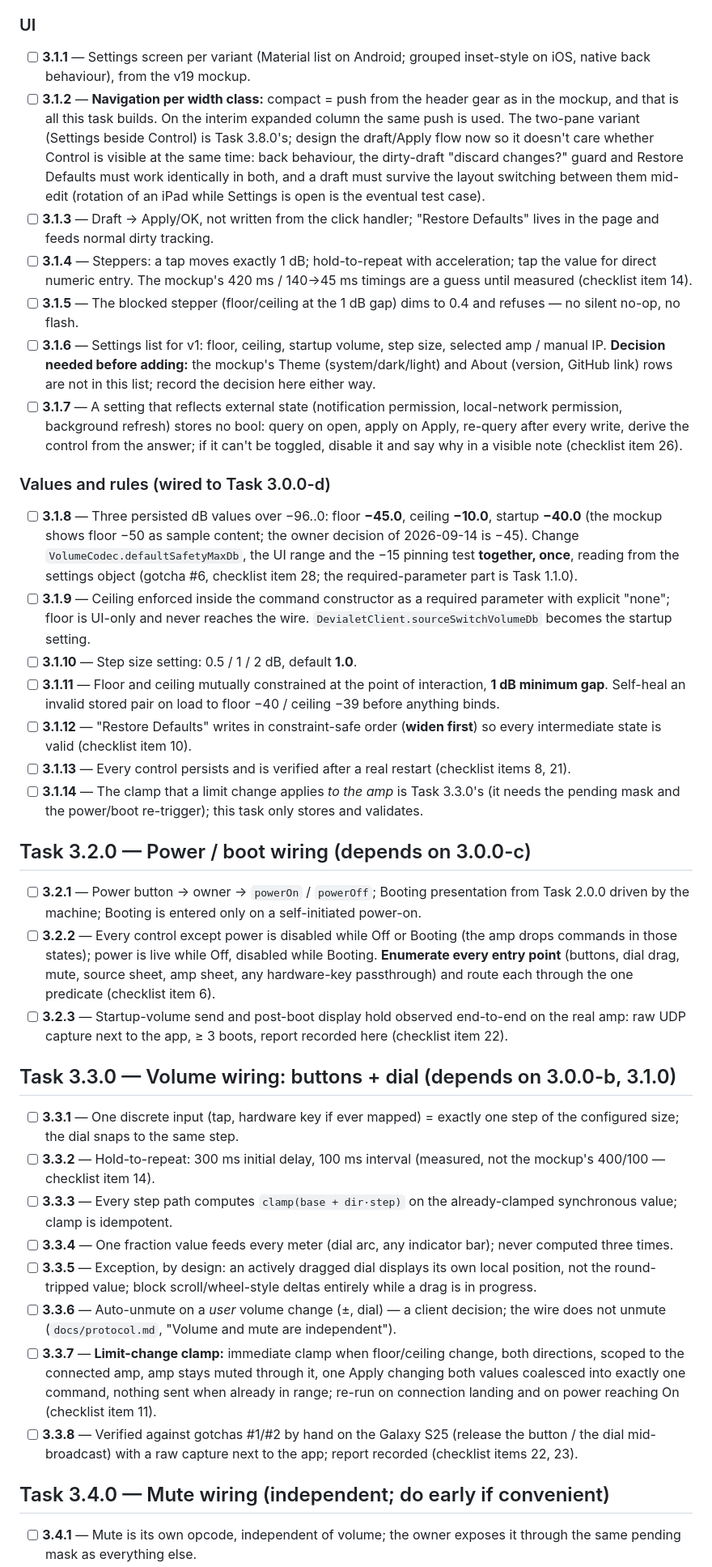
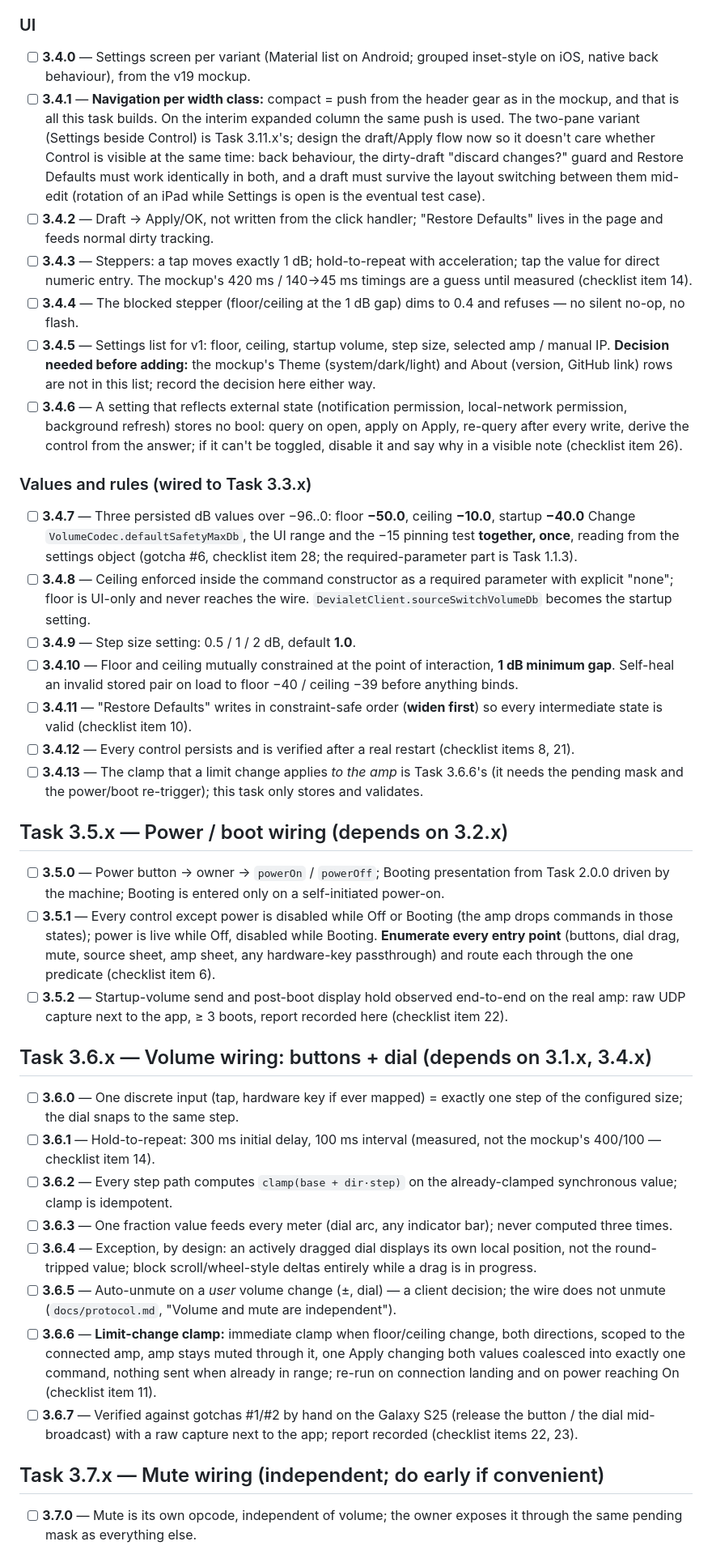
Before and after one commit to ekmanch/devialet-expert-remote-app, a Markdown page: TODO.md, the part around one of its changes. Shown at 81% size. Drawn GitHub-style.

Commit message:
docs(todo): renumber tasks to major.minor.patch (1.1.x, 2.0.x, 3.4.x–3.11.x)
Pre-existing renumbering pass; no content changes.

Co-Authored-By: Claude Fable 5.1 <noreply@anthropic.com>

```diff
--- a/TODO.md
+++ b/TODO.md
@@ -359,99 +357,97 @@ from the KDE widget's settings page.
 
 ### UI
 
-- [ ] **3.1.1** — Settings screen per variant (Material list on Android; grouped
+- [ ] **3.4.0** — Settings screen per variant (Material list on Android; grouped
       inset-style on iOS, native back behaviour), from the v19 mockup.
-- [ ] **3.1.2** — **Navigation per width class:** compact = push from the header gear
+- [ ] **3.4.1** — **Navigation per width class:** compact = push from the header gear
       as in the mockup, and that is all this task builds. On the interim
       expanded column the same push is used. The two-pane variant
-      (Settings beside Control) is Task 3.8.0's; design the draft/Apply
+      (Settings beside Control) is Task 3.11.x's; design the draft/Apply
       flow now so it doesn't care whether Control is visible at the same
       time: back behaviour, the dirty-draft "discard changes?" guard and
       Restore Defaults must work identically in both, and a draft must
       survive the layout switching between them mid-edit (rotation of an
       iPad while Settings is open is the eventual test case).
-- [ ] **3.1.3** — Draft → Apply/OK, not written from the click handler; "Restore
+- [ ] **3.4.2** — Draft → Apply/OK, not written from the click handler; "Restore
       Defaults" lives in the page and feeds normal dirty tracking.
-- [ ] **3.1.4** — Steppers: a tap moves exactly 1 dB; hold-to-repeat with
+- [ ] **3.4.3** — Steppers: a tap moves exactly 1 dB; hold-to-repeat with
       acceleration; tap the value for direct numeric entry. The mockup's
       420 ms / 140→45 ms timings are a guess until measured (checklist
       item 14).
-- [ ] **3.1.5** — The blocked stepper (floor/ceiling at the 1 dB gap) dims to 0.4 and
+- [ ] **3.4.4** — The blocked stepper (floor/ceiling at the 1 dB gap) dims to 0.4 and
       refuses — no silent no-op, no flash.
-- [ ] **3.1.6** — Settings list for v1: floor, ceiling, startup volume, step size,
+- [ ] **3.4.5** — Settings list for v1: floor, ceiling, startup volume, step size,
       selected amp / manual IP. **Decision needed before adding:** the
       mockup's Theme (system/dark/light) and About (version, GitHub link)
       rows are not in this list; record the decision here either way.
-- [ ] **3.1.7** — A setting that reflects external state (notification permission,
+- [ ] **3.4.6** — A setting that reflects external state (notification permission,
       local-network permission, background refresh) stores no bool: query
       on open, apply on Apply, re-query after every write, derive the
       control from the answer; if it can't be toggled, disable it and say
       why in a visible note (checklist item 26).
 
-### Values and rules (wired to Task 3.0.0-d)
+### Values and rules (wired to Task 3.3.x)
 
-- [ ] **3.1.8** — Three persisted dB values over −96..0: floor **−45.0**, ceiling
-      **−10.0**, startup **−40.0** (the mockup shows floor −50 as sample
-      content; the owner decision of 2026-09-14 is −45). Change
-      `VolumeCodec.defaultSafetyMaxDb`, the UI range and the −15 pinning
-      test **together, once**, reading from the settings object (gotcha
-      #6, checklist item 28; the required-parameter part is Task 1.1.0).
-- [ ] **3.1.9** — Ceiling enforced inside the command constructor as a required
+- [ ] **3.4.7** — Three persisted dB values over −96..0: floor **−50.0**, ceiling
+      **−10.0**, startup **−40.0** Change `VolumeCodec.defaultSafetyMaxDb`, the UI
+      range and the −15 pinning test **together, once**, reading from the settings
+      object (gotcha #6, checklist item 28; the required-parameter part is Task 1.1.3).
+- [ ] **3.4.8** — Ceiling enforced inside the command constructor as a required
       parameter with explicit "none"; floor is UI-only and never reaches
       the wire. `DevialetClient.sourceSwitchVolumeDb` becomes the startup
       setting.
-- [ ] **3.1.10** — Step size setting: 0.5 / 1 / 2 dB, default **1.0**.
-- [ ] **3.1.11** — Floor and ceiling mutually constrained at the point of interaction,
+- [ ] **3.4.9** — Step size setting: 0.5 / 1 / 2 dB, default **1.0**.
+- [ ] **3.4.10** — Floor and ceiling mutually constrained at the point of interaction,
       **1 dB minimum gap**. Self-heal an invalid stored pair on load to
       floor −40 / ceiling −39 before anything binds.
-- [ ] **3.1.12** — "Restore Defaults" writes in constraint-safe order (**widen first**)
+- [ ] **3.4.11** — "Restore Defaults" writes in constraint-safe order (**widen first**)
       so every intermediate state is valid (checklist item 10).
-- [ ] **3.1.13** — Every control persists and is verified after a real restart
+- [ ] **3.4.12** — Every control persists and is verified after a real restart
       (checklist items 8, 21).
-- [ ] **3.1.14** — The clamp that a limit change applies *to the amp* is Task 3.3.0's
+- [ ] **3.4.13** — The clamp that a limit change applies *to the amp* is Task 3.6.6's
       (it needs the pending mask and the power/boot re-trigger); this task
       only stores and validates.
 
-## Task 3.2.0 — Power / boot wiring (depends on 3.0.0-c)
+## Task 3.5.x — Power / boot wiring (depends on 3.2.x)
 
-- [ ] **3.2.1** — Power button → owner → `powerOn` / `powerOff`; Booting presentation
+- [ ] **3.5.0** — Power button → owner → `powerOn` / `powerOff`; Booting presentation
       from Task 2.0.0 driven by the machine; Booting is entered only on a
       self-initiated power-on.
-- [ ] **3.2.2** — Every control except power is disabled while Off or Booting (the amp
+- [ ] **3.5.1** — Every control except power is disabled while Off or Booting (the amp
       drops commands in those states); power is live while Off, disabled
       while Booting. **Enumerate every entry point** (buttons, dial drag,
       mute, source sheet, amp sheet, any hardware-key passthrough) and
       route each through the one predicate (checklist item 6).
-- [ ] **3.2.3** — Startup-volume send and post-boot display hold observed end-to-end
+- [ ] **3.5.2** — Startup-volume send and post-boot display hold observed end-to-end
       on the real amp: raw UDP capture next to the app, ≥ 3 boots, report
       recorded here (checklist item 22).
 
-## Task 3.3.0 — Volume wiring: buttons + dial (depends on 3.0.0-b, 3.1.0)
+## Task 3.6.x — Volume wiring: buttons + dial (depends on 3.1.x, 3.4.x)
 
-- [ ] **3.3.1** — One discrete input (tap, hardware key if ever mapped) = exactly one
+- [ ] **3.6.0** — One discrete input (tap, hardware key if ever mapped) = exactly one
       step of the configured size; the dial snaps to the same step.
-- [ ] **3.3.2** — Hold-to-repeat: 300 ms initial delay, 100 ms interval (measured, not
+- [ ] **3.6.1** — Hold-to-repeat: 300 ms initial delay, 100 ms interval (measured, not
       the mockup's 400/100 — checklist item 14).
-- [ ] **3.3.3** — Every step path computes `clamp(base + dir·step)` on the
+- [ ] **3.6.2** — Every step path computes `clamp(base + dir·step)` on the
       already-clamped synchronous value; clamp is idempotent.
-- [ ] **3.3.4** — One fraction value feeds every meter (dial arc, any indicator bar);
+- [ ] **3.6.3** — One fraction value feeds every meter (dial arc, any indicator bar);
       never computed three times.
-- [ ] **3.3.5** — Exception, by design: an actively dragged dial displays its own
+- [ ] **3.6.4** — Exception, by design: an actively dragged dial displays its own
       local position, not the round-tripped value; block scroll/wheel-style
       deltas entirely while a drag is in progress.
-- [ ] **3.3.6** — Auto-unmute on a *user* volume change (±, dial) — a client decision;
+- [ ] **3.6.5** — Auto-unmute on a *user* volume change (±, dial) — a client decision;
       the wire does not unmute (`docs/protocol.md`, "Volume and mute are
       independent").
-- [ ] **3.3.7** — **Limit-change clamp:** immediate clamp when floor/ceiling change,
+- [ ] **3.6.6** — **Limit-change clamp:** immediate clamp when floor/ceiling change,
       both directions, scoped to the connected amp, amp stays muted through
       it, one Apply changing both values coalesced into exactly one
       command, nothing sent when already in range; re-run on connection
       landing and on power reaching On (checklist item 11).
-- [ ] **3.3.8** — Verified against gotchas #1/#2 by hand on the Galaxy S25 (release
+- [ ] **3.6.7** — Verified against gotchas #1/#2 by hand on the Galaxy S25 (release
       the button / the dial mid-broadcast) with a raw capture next to the
       app; report recorded (checklist items 22, 23).
 
-## Task 3.4.0 — Mute wiring (independent; do early if convenient)
+## Task 3.7.x — Mute wiring (independent; do early if convenient)
 
-- [ ] **3.4.1** — Mute is its own opcode, independent of volume; the owner exposes it
+- [ ] **3.7.0** — Mute is its own opcode, independent of volume; the owner exposes it
       through the same pending mask as everything else.
```
Also changed, not shown: other parts of TODO.md (+100 -102 lines).
